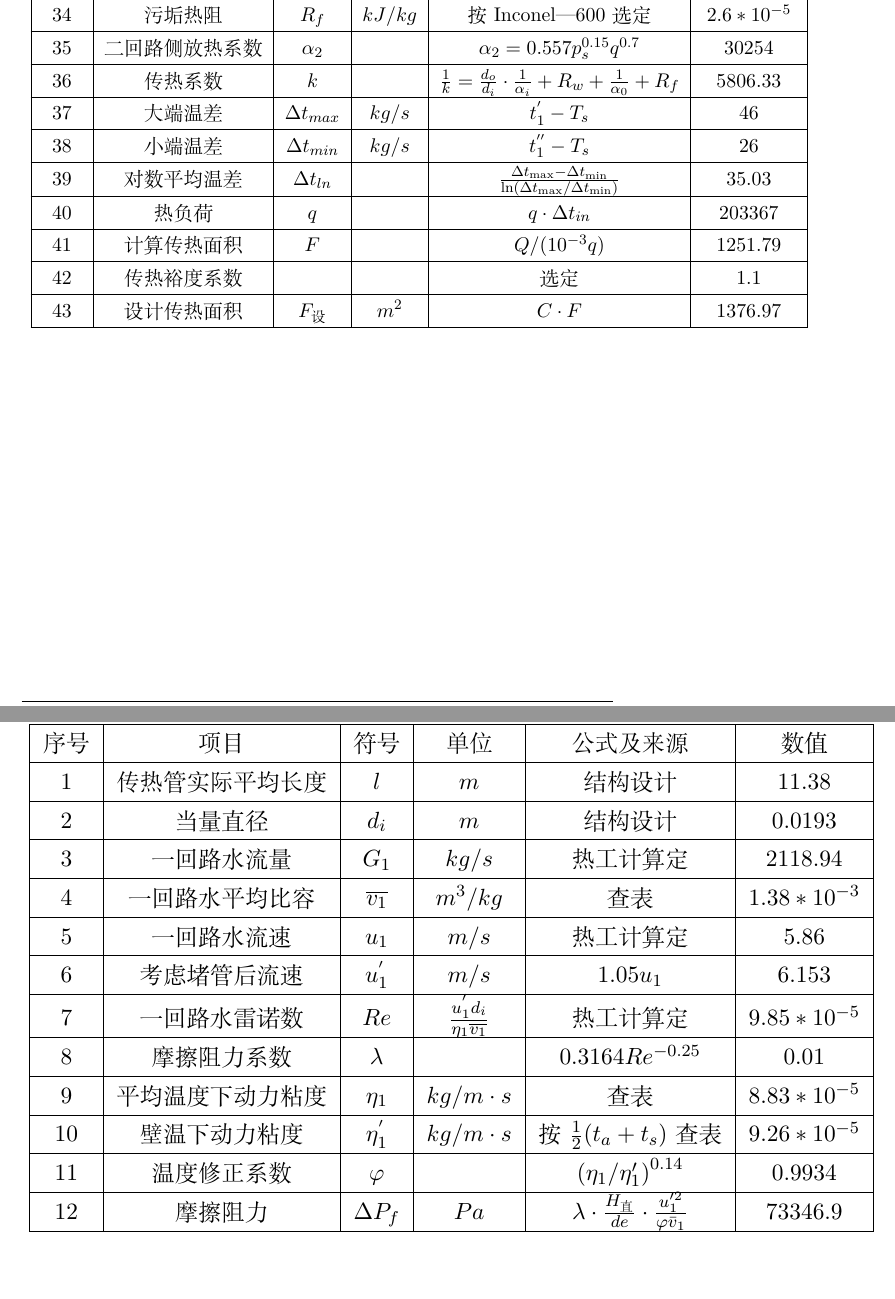
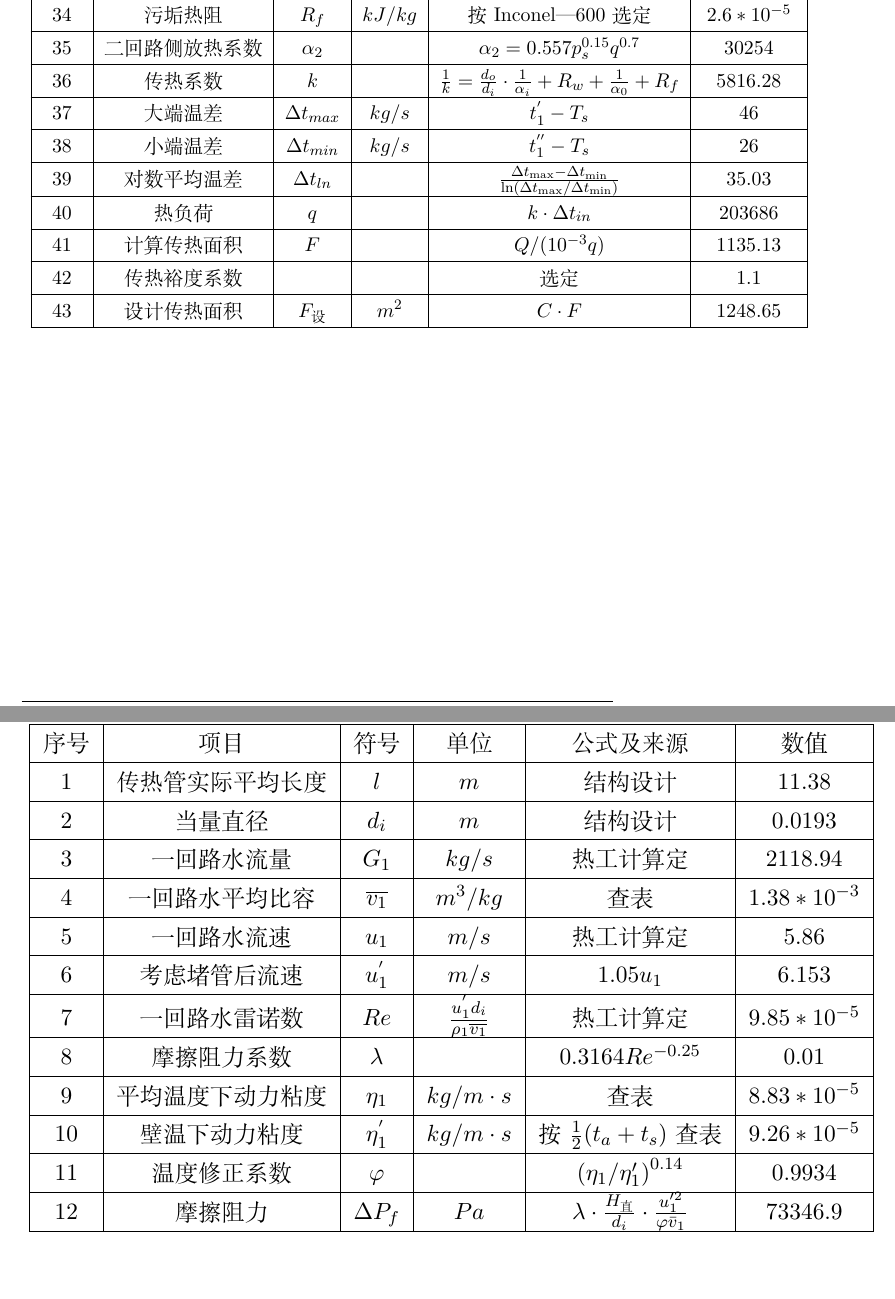
Before and after one commit to iuming/SteamGeneratorDesign, a LaTeX paper (Manual/document.tex, which reads Manual/appendix/AT1.tex, Manual/appendix/AT2.tex): two parts of pages 15 and 18 of 33, joined at a grey line, cut so that both start at the same text. Compiled offline with XeLaTeX.

Commit message:
update AT

```diff
--- a/Manual/appendix/AT1.tex
+++ b/Manual/appendix/AT1.tex
@@ -52,14 +52,14 @@
             33   & 传热管壁热阻     & $ R_w $             & $ kJ/kg $ & $ R_{W}=\frac{d_{o}}{2 \lambda_{w}} \ln \frac{d_{o}}{d_{i}} $                                      & $ 8.28*10^{-5} $ \\ \hline
             34   & 污垢热阻         & $ R_f $             & $ kJ/kg $ & 按Inconel—600 选定                                                                                 & $ 2.6*10^{-5} $  \\ \hline
             35   & 二回路侧放热系数 & $ \alpha_2 $        &           & $ \alpha_{2}=0.557 p_{s}^{0.15} q^{0.7} $                                                          & 30254            \\ \hline
-            36   & 传热系数         & $ k $               &           & $ \frac{1}{k}=\frac{d_{o}}{d_{i}} \cdot \frac{1}{\alpha_{i}}+R_{w}+\frac{1}{\alpha_{0}}+R_{f} $    & 5806.33          \\ \hline
+            36   & 传热系数         & $ k $               &           & $ \frac{1}{k}=\frac{d_{o}}{d_{i}} \cdot \frac{1}{\alpha_{i}}+R_{w}+\frac{1}{\alpha_{0}}+R_{f} $    & 5816.28          \\ \hline
             37   & 大端温差         & $ \Delta t_{max} $  & $ kg/s $  & $ t_{1}^{'} - T_s $                                                                                & 46               \\ \hline
             38   & 小端温差         & $ \Delta t_{min} $  & $ kg/s $  & $ t_{1}^{''} - T_s $                                                                               & 26               \\ \hline
             39   & 对数平均温差     & $ \Delta t_{ln} $   &           & $ \frac{\Delta t_{\max }-\Delta t_{\min }}{\ln \left(\Delta t_{\max } / \Delta t_{\min }\right)} $ & 35.03            \\ \hline
-            40   & 热负荷           & $ q $               &           & $ q \cdot \Delta t_{in}$                                                                           & 203367           \\ \hline
-            41   & 计算传热面积     & $ F $               &           & $ Q/(10^{-3}q) $                                                                                   & 1251.79          \\ \hline
+            40   & 热负荷           & $ q $               &           & $ k \cdot \Delta t_{in}$                                                                           & 203686           \\ \hline
+            41   & 计算传热面积     & $ F $               &           & $ Q/(10^{-3}q) $                                                                                   & 1135.13          \\ \hline
             42   & 传热裕度系数     &                     &           & 选定                                                                                               & 1.1              \\ \hline
-            43   & 设计传热面积     & $ F_{\text{设}} $   & $ m^2 $   & $ C \cdot F $                                                                                      & 1376.97          \\ \hline
+            43   & 设计传热面积     & $ F_{\text{设}} $   & $ m^2 $   & $ C \cdot F $                                                                                      & 1248.65          \\ \hline
         \end{tabular}
     }
 \end{table}
--- a/Manual/appendix/AT2.tex
+++ b/Manual/appendix/AT2.tex
@@ -6,19 +6,19 @@
     \scalebox{1.3}{
         \begin{tabular}{|c|c|c|c|c|c|}
             \hline
-            序号 & 项目               & 符号               & 单位                                           & 公式及来源                                                                                       & 数值             \\ \hline
-            1    & 传热管实际平均长度 & $ l $              & $ m $                                          & 结构设计                                                                                         & 11.38            \\ \hline
-            2    & 当量直径           & $ d_i $            & $ m $                                          & 结构设计                                                                                         & 0.0193           \\ \hline
-            3    & 一回路水流量       & $ G_1 $            & $ kg/s $                                       & 热工计算定                                                                                       & 2118.94          \\ \hline
-            4    & 一回路水平均比容   & $ \overline{v_1} $ & $ m^3/kg $                                     & 查 表                                                                                            & $ 1.38*10^{-3} $ \\ \hline
-            5    & 一回路水流速       & $ u_1 $            & $ m/s $                                        & 热工计算定                                                                                       & 5.86             \\ \hline
-            6    & 考虑堵管后流速     & $ u_{1}^{'} $      & $ m/s $                                        & $ 1.05u_1 $                                                                                      & 6.153            \\ \hline
-            7    & 一回路水雷诺数     & $ Re $             & $ \frac{u_{1}^{'}d_i}{\eta_1 \overline{v_1}} $ & 热工计算定                                                                                       & $ 9.85*10^{-5} $ \\ \hline
-            8    & 摩擦阻力系数       & $ \lambda $        &                                                & $ 0.3164Re^{-0.25} $                                                                             & 0.01             \\ \hline
-            9    & 平均温度下动力粘度 & $ \eta_{1} $       & $ kg/m \cdot s $                               & 查 表                                                                                            & $ 8.83*10^{-5} $ \\ \hline
-            10   & 壁温下动力粘度     & $ \eta_{1}^{'} $   & $ kg/m \cdot s $                               & 按$ \frac{1}{2}(t_a + t_s) $查表                                                                 & $ 9.26*10^{-5} $ \\ \hline
-            11   & 温度修正系数       & $ \varphi $        &                                                & $ \left(\eta_{1} / \eta_{1}^{\prime}\right)^{0.14} $                                             & 0.9934           \\ \hline
-            12   & 摩擦阻力           & $ \Delta P_f $     & $ Pa $                                         & $ \lambda \cdot \frac{H_{\text {直 }}}{d e} \cdot \frac{u_{1}^{\prime 2}}{\varphi \bar{v}_{1}} $ & 73346.9          \\ \hline
+            序号 & 项目               & 符号               & 单位                                           & 公式及来源                                                                                         & 数值             \\ \hline
+            1    & 传热管实际平均长度 & $ l $              & $ m $                                          & 结构设计                                                                                           & 11.38            \\ \hline
+            2    & 当量直径           & $ d_i $            & $ m $                                          & 结构设计                                                                                           & 0.0193           \\ \hline
+            3    & 一回路水流量       & $ G_1 $            & $ kg/s $                                       & 热工计算定                                                                                         & 2118.94          \\ \hline
+            4    & 一回路水平均比容   & $ \overline{v_1} $ & $ m^3/kg $                                     & 查 表                                                                                              & $ 1.38*10^{-3} $ \\ \hline
+            5    & 一回路水流速       & $ u_1 $            & $ m/s $                                        & 热工计算定                                                                                         & 5.86             \\ \hline
+            6    & 考虑堵管后流速     & $ u_{1}^{'} $      & $ m/s $                                        & $ 1.05u_1 $                                                                                        & 6.153            \\ \hline
+            7    & 一回路水雷诺数     & $ Re $             & $ \frac{u_{1}^{'}d_i}{\rho_1 \overline{v_1}} $ & 热工计算定                                                                                         & $ 9.85*10^{-5} $ \\ \hline
+            8    & 摩擦阻力系数       & $ \lambda $        &                                                & $ 0.3164Re^{-0.25} $                                                                               & 0.01             \\ \hline
+            9    & 平均温度下动力粘度 & $ \eta_{1} $       & $ kg/m \cdot s $                               & 查 表                                                                                              & $ 8.83*10^{-5} $ \\ \hline
+            10   & 壁温下动力粘度     & $ \eta_{1}^{'} $   & $ kg/m \cdot s $                               & 按$ \frac{1}{2}(t_a + t_s) $查表                                                                   & $ 9.26*10^{-5} $ \\ \hline
+            11   & 温度修正系数       & $ \varphi $        &                                                & $ \left(\eta_{1} / \eta_{1}^{\prime}\right)^{0.14} $                                               & 0.9934           \\ \hline
+            12   & 摩擦阻力           & $ \Delta P_f $     & $ Pa $                                         & $ \lambda \cdot \frac{H_{\text {直 }}}{d_{i}} \cdot \frac{u_{1}^{\prime 2}}{\varphi \bar{v}_{1}} $ & 73346.9          \\ \hline
         \end{tabular}
     }
 \end{table}
```
Also changed, not shown: Manual/appendix/AT3.tex (+5 -5 lines), Manual/appendix/AT1.tex (54 more changed lines).
